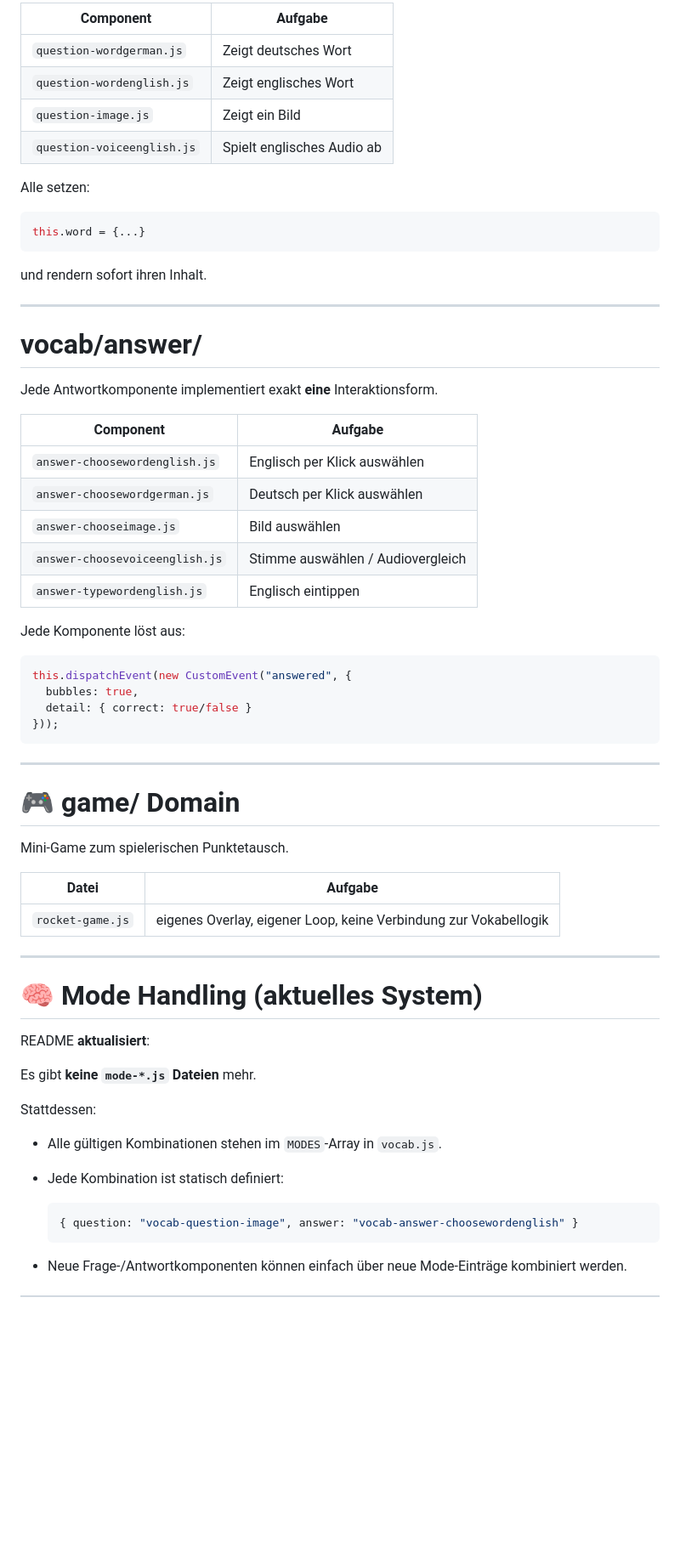
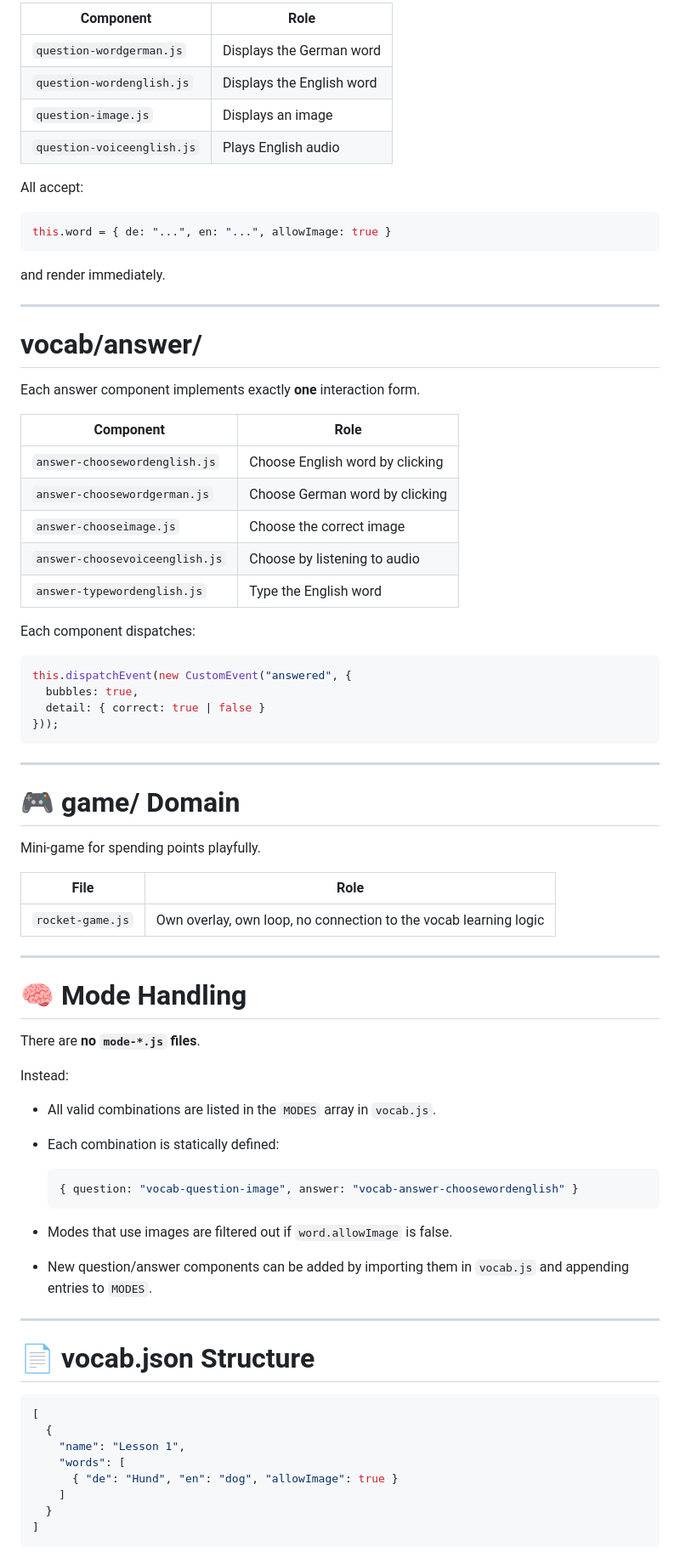
Before and after one commit to bartfastiel/vocabulary-learing-app, a Markdown page: README.md, the part around one of its changes. Shown at 85% size. Drawn GitHub-style; blank space fills up the shorter version.

````diff
--- a/README.md
+++ b/README.md
@@ -153,66 +175,81 @@ Jede Frage ist ein eigener Web Component:
 
-| Component                  | Aufgabe                    |
-| -------------------------- | -------------------------- |
-| `question-wordgerman.js`   | Zeigt deutsches Wort       |
-| `question-wordenglish.js`  | Zeigt englisches Wort      |
-| `question-image.js`        | Zeigt ein Bild             |
-| `question-voiceenglish.js` | Spielt englisches Audio ab |
+| Component                  | Role                         |
+| -------------------------- | ---------------------------- |
+| `question-wordgerman.js`   | Displays the German word     |
+| `question-wordenglish.js`  | Displays the English word    |
+| `question-image.js`        | Displays an image            |
+| `question-voiceenglish.js` | Plays English audio          |
 
-Alle setzen:
+All accept:
 
 ```js
-this.word = {...}
+this.word = { de: "...", en: "...", allowImage: true }
 ```
 
-und rendern sofort ihren Inhalt.
+and render immediately.
 
 ---
 
 # **vocab/answer/**
 
-Jede Antwortkomponente implementiert exakt **eine** Interaktionsform.
+Each answer component implements exactly **one** interaction form.
 
-| Component                      | Aufgabe                           |
+| Component                      | Role                              |
 | ------------------------------ | --------------------------------- |
-| `answer-choosewordenglish.js`  | Englisch per Klick auswählen      |
-| `answer-choosewordgerman.js`   | Deutsch per Klick auswählen       |
-| `answer-chooseimage.js`        | Bild auswählen                    |
-| `answer-choosevoiceenglish.js` | Stimme auswählen / Audiovergleich |
-| `answer-typewordenglish.js`    | Englisch eintippen                |
+| `answer-choosewordenglish.js`  | Choose English word by clicking   |
+| `answer-choosewordgerman.js`   | Choose German word by clicking    |
+| `answer-chooseimage.js`        | Choose the correct image          |
+| `answer-choosevoiceenglish.js` | Choose by listening to audio      |
+| `answer-typewordenglish.js`    | Type the English word             |
 
-Jede Komponente löst aus:
+Each component dispatches:
 
 ```js
 this.dispatchEvent(new CustomEvent("answered", {
   bubbles: true,
-  detail: { correct: true/false }
+  detail: { correct: true | false }
 }));
 ```
 
 ---
 
-# 🎮 **game/** Domain
+# 🎮 **game/ Domain**
 
-Mini-Game zum spielerischen Punktetausch.
+Mini-game for spending points playfully.
 
-| Datei            | Aufgabe                                                          |
+| File             | Role                                                             |
 | ---------------- | ---------------------------------------------------------------- |
-| `rocket-game.js` | eigenes Overlay, eigener Loop, keine Verbindung zur Vokabellogik |
+| `rocket-game.js` | Own overlay, own loop, no connection to the vocab learning logic |
 
 ---
 
-# 🧠 **Mode Handling (aktuelles System)**
+# 🧠 **Mode Handling**
 
-README **aktualisiert**:
+There are **no `mode-*.js` files**.
 
-Es gibt **keine `mode-*.js` Dateien** mehr.
+Instead:
 
-Stattdessen:
-
-* Alle gültigen Kombinationen stehen im `MODES`-Array in `vocab.js`.
-* Jede Kombination ist statisch definiert:
+* All valid combinations are listed in the `MODES` array in `vocab.js`.
+* Each combination is statically defined:
 
   ```js
   { question: "vocab-question-image", answer: "vocab-answer-choosewordenglish" }
   ```
-* Neue Frage-/Antwortkomponenten können einfach über neue Mode-Einträge kombiniert werden.
+* Modes that use images are filtered out if `word.allowImage` is false.
+* New question/answer components can be added by importing them in `vocab.js` and appending entries to `MODES`.
+
+---
+
+# 📄 **vocab.json Structure**
+
+```json
+[
+  {
+    "name": "Lesson 1",
+    "words": [
+      { "de": "Hund", "en": "dog", "allowImage": true }
+    ]
+  }
+]
+```
+
````
Also changed, not shown: other parts of README.md (+100 -55 lines).
